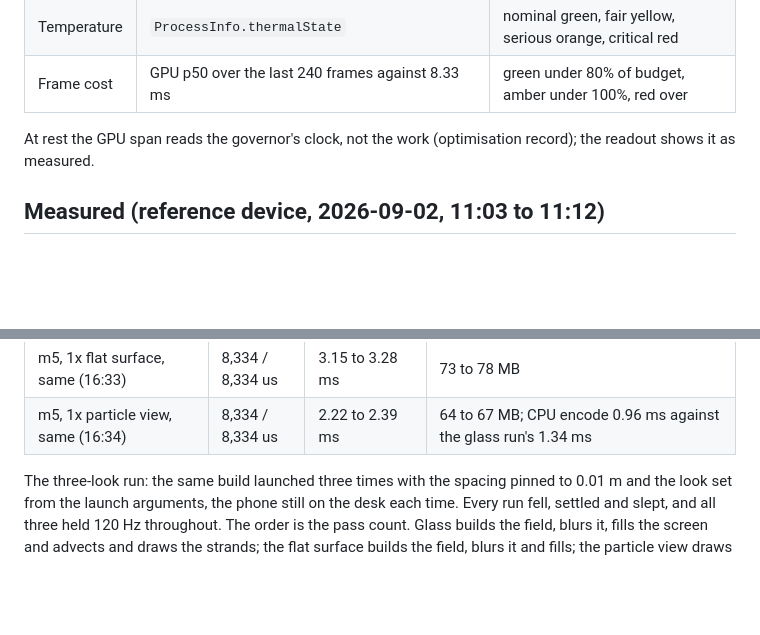
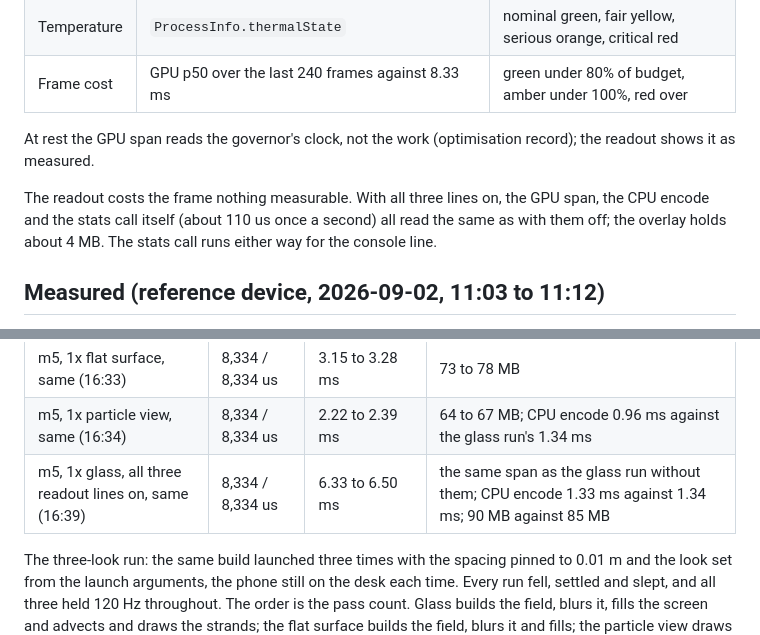
Before and after one commit to Screendead/fluid-simulation-app, a Markdown page: docs/design/m5-menu.md, 2 parts joined by grey strips. GitHub-like rendering; blank space fills up the shorter version.

Commit message:
Measure the readout: no frame cost

```diff
--- a/docs/design/m5-menu.md
+++ b/docs/design/m5-menu.md
@@ -150,6 +150,12 @@ which draw the massless cloud rather than the water.
 At rest the GPU span reads the governor's clock, not the work
 (optimisation record); the readout shows it as measured.
 
+The readout costs the frame nothing measurable. With all three
+lines on, the GPU span, the CPU encode and the stats call itself
+(about 110 us once a second) all read the same as with them off;
+the overlay holds about 4 MB. The stats call runs either way for the
+console line.
+
 ## Measured (reference device, 2026-09-02, 11:03 to 11:12)
 
 Jack's hand on the phone through the 1x runs and the menu switches;
@@ -169,6 +175,7 @@ heated the phone. Battery 100%, plugged.
 | m5, 1x glass, still on the desk (16:32) | 8,334 / 8,334 us | 6.34 to 6.50 ms | the three-look run; 19 windows, then it slept; 85 MB |
 | m5, 1x flat surface, same (16:33) | 8,334 / 8,334 us | 3.15 to 3.28 ms | 73 to 78 MB |
 | m5, 1x particle view, same (16:34) | 8,334 / 8,334 us | 2.22 to 2.39 ms | 64 to 67 MB; CPU encode 0.96 ms against the glass run's 1.34 ms |
+| m5, 1x glass, all three readout lines on, same (16:39) | 8,334 / 8,334 us | 6.33 to 6.50 ms | the same span as the glass run without them; CPU encode 1.33 ms against 1.34 ms; 90 MB against 85 MB |
 
 The three-look run: the same build launched three times with the
 spacing pinned to 0.01 m and the look set from the launch arguments,
```
